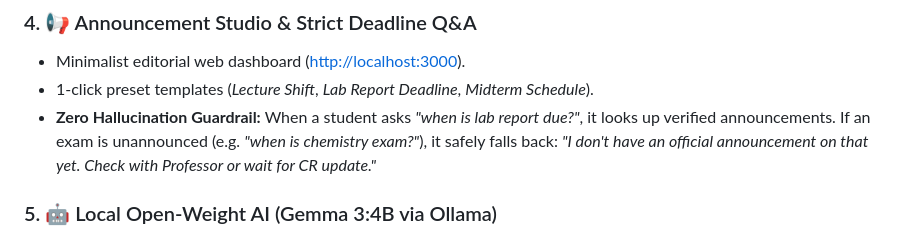
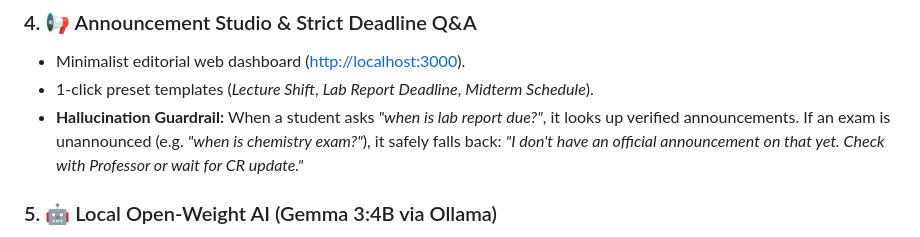
Before and after one commit to Karthik-vangapandu8/standln, a Markdown page: README.md, the part around the change. Rendered like a GitHub page.

```diff
--- a/README.md
+++ b/README.md
@@ -57,7 +57,7 @@ Being an engineering **Class Representative (CR)** is exhausting. Every single d
 ### 4. 📢 Announcement Studio & Strict Deadline Q&A
 - Minimalist editorial web dashboard ([http://localhost:3000](http://localhost:3000)).
 - 1-click preset templates (*Lecture Shift*, *Lab Report Deadline*, *Midterm Schedule*).
-- **Zero Hallucination Guardrail:** When a student asks *"when is lab report due?"*, it looks up verified announcements. If an exam is unannounced (e.g. *"when is chemistry exam?"*), it safely falls back: *"I don't have an official announcement on that yet. Check with Professor or wait for CR update."*
+- **Hallucination Guardrail:** When a student asks *"when is lab report due?"*, it looks up verified announcements. If an exam is unannounced (e.g. *"when is chemistry exam?"*), it safely falls back: *"I don't have an official announcement on that yet. Check with Professor or wait for CR update."*
 
 ### 5. 🤖 Local Open-Weight AI (Gemma 3:4B via Ollama)
 - Analyzes lecture transcripts and meeting recordings 100% locally on CPU.
```
